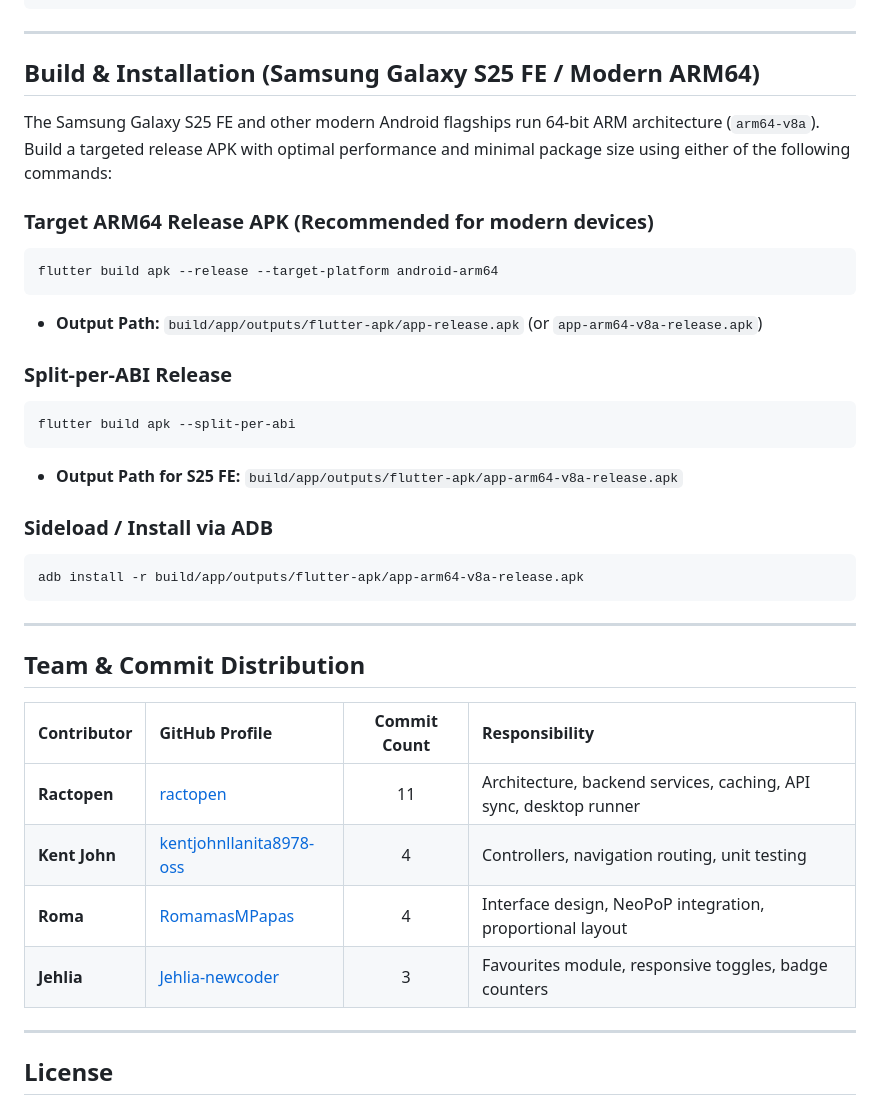
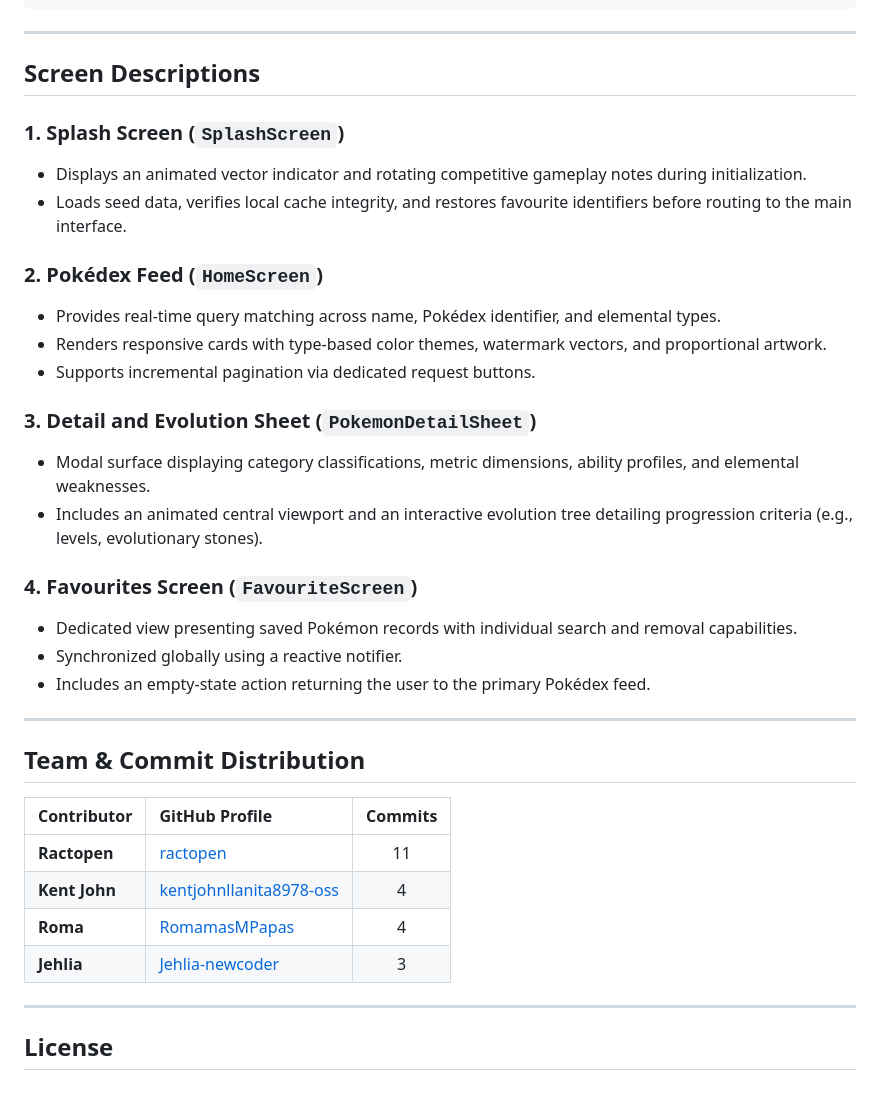
Before and after one commit to Ractopen-Academic/PokePoke, a Markdown page: README.md, the part around one of its changes. Rendered like a GitHub page.

Commit message:
docs: finalize minimalist README with exact requested structure and verified badges

````diff
--- a/README.md
+++ b/README.md
@@ -43,37 +89,36 @@ pokepoke/
 
 ---
 
-## Build & Installation (Samsung Galaxy S25 FE / Modern ARM64)
+## Screen Descriptions
 
-The Samsung Galaxy S25 FE and other modern Android flagships run 64-bit ARM architecture (`arm64-v8a`). Build a targeted release APK with optimal performance and minimal package size using either of the following commands:
+### 1. Splash Screen (`SplashScreen`)
+- Displays an animated vector indicator and rotating competitive gameplay notes during initialization.
+- Loads seed data, verifies local cache integrity, and restores favourite identifiers before routing to the main interface.
 
-### Target ARM64 Release APK (Recommended for modern devices)
-```bash
-flutter build apk --release --target-platform android-arm64
-```
-* **Output Path:** `build/app/outputs/flutter-apk/app-release.apk` (or `app-arm64-v8a-release.apk`)
+### 2. Pokédex Feed (`HomeScreen`)
+- Provides real-time query matching across name, Pokédex identifier, and elemental types.
+- Renders responsive cards with type-based color themes, watermark vectors, and proportional artwork.
+- Supports incremental pagination via dedicated request buttons.
 
-### Split-per-ABI Release
-```bash
-flutter build apk --split-per-abi
-```
-* **Output Path for S25 FE:** `build/app/outputs/flutter-apk/app-arm64-v8a-release.apk`
+### 3. Detail and Evolution Sheet (`PokemonDetailSheet`)
+- Modal surface displaying category classifications, metric dimensions, ability profiles, and elemental weaknesses.
+- Includes an animated central viewport and an interactive evolution tree detailing progression criteria (e.g., levels, evolutionary stones).
 
-### Sideload / Install via ADB
-```bash
-adb install -r build/app/outputs/flutter-apk/app-arm64-v8a-release.apk
-```
+### 4. Favourites Screen (`FavouriteScreen`)
+- Dedicated view presenting saved Pokémon records with individual search and removal capabilities.
+- Synchronized globally using a reactive notifier.
+- Includes an empty-state action returning the user to the primary Pokédex feed.
 
 ---
 
 ## Team & Commit Distribution
 
-| Contributor | GitHub Profile | Commit Count | Responsibility |
-|:---|:---|:---:|:---|
-| **Ractopen** | [ractopen](https://github.com/ractopen) | 11 | Architecture, backend services, caching, API sync, desktop runner |
-| **Kent John** | [kentjohnllanita8978-oss](https://github.com/kentjohnllanita8978-oss) | 4 | Controllers, navigation routing, unit testing |
-| **Roma** | [RomamasMPapas](https://github.com/RomamasMPapas) | 4 | Interface design, NeoPoP integration, proportional layout |
-| **Jehlia** | [Jehlia-newcoder](https://github.com/Jehlia-newcoder) | 3 | Favourites module, responsive toggles, badge counters |
+| Contributor | GitHub Profile | Commits |
+|:---|:---|:---:|
+| **Ractopen** | [ractopen](https://github.com/ractopen) | 11 |
+| **Kent John** | [kentjohnllanita8978-oss](https://github.com/kentjohnllanita8978-oss) | 4 |
+| **Roma** | [RomamasMPapas](https://github.com/RomamasMPapas) | 4 |
+| **Jehlia** | [Jehlia-newcoder](https://github.com/Jehlia-newcoder) | 3 |
 
 ---
 
````
Also changed, not shown: other parts of README.md (+48 -2 lines).
